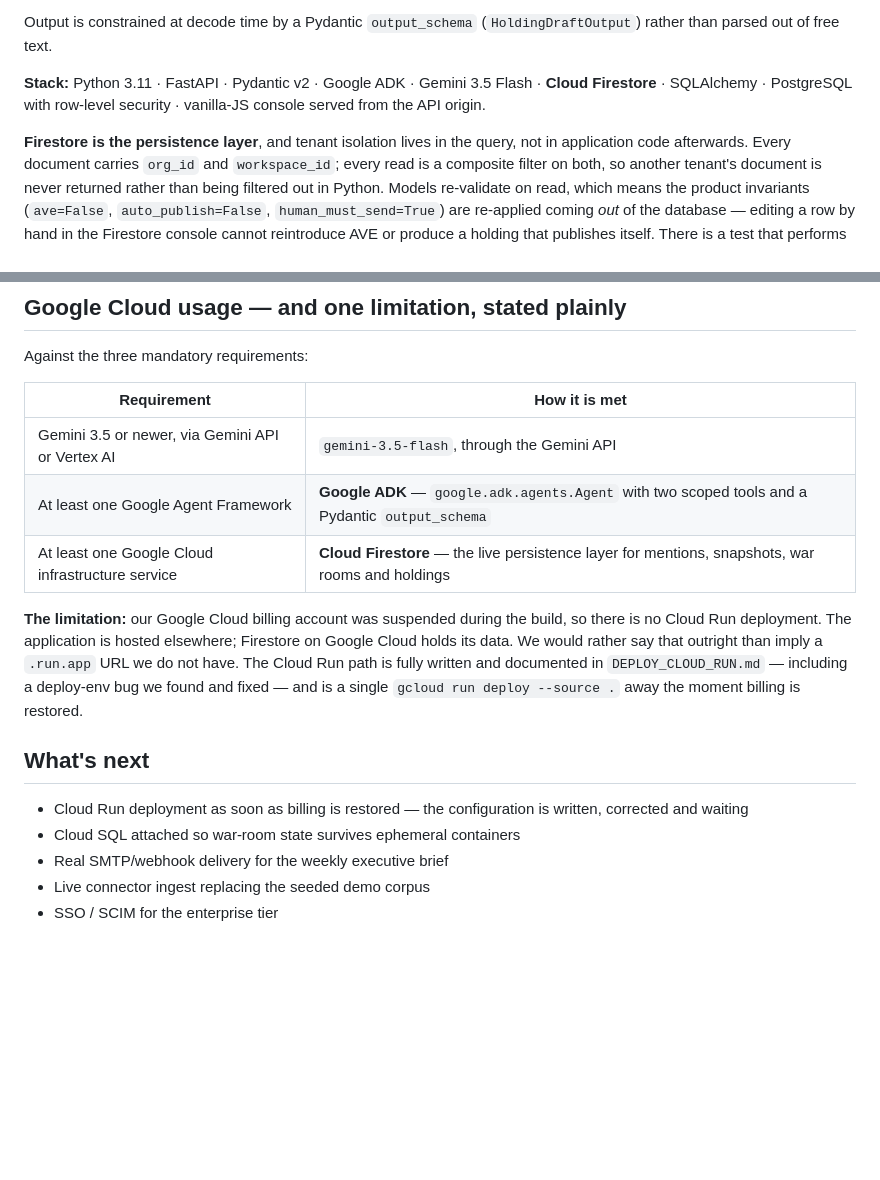
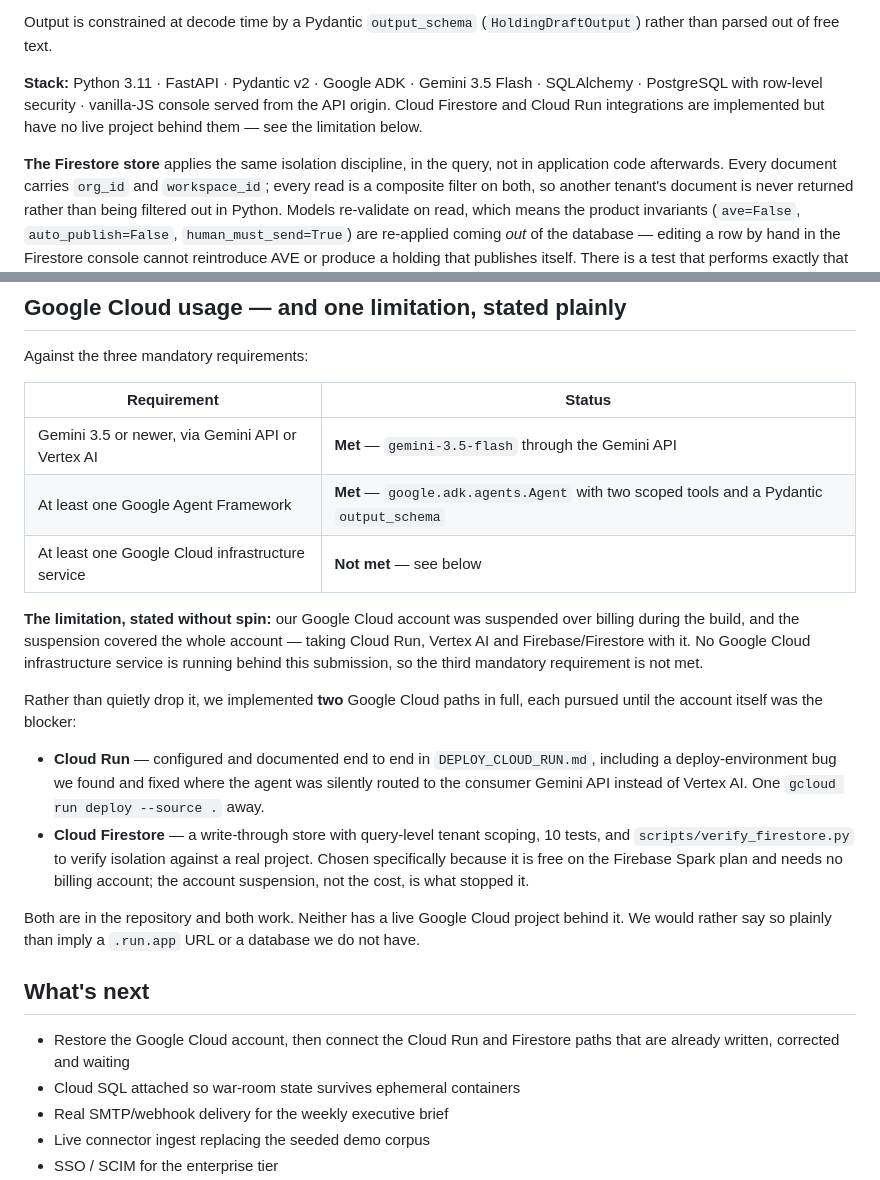
Before and after one commit to khaliffhaned-dot/the-escalate, a Markdown page: docs/SUBMISSION.md, 2 parts joined by grey strips. Drawn GitHub-style; blank space fills up the shorter version.

```diff
--- a/docs/SUBMISSION.md
+++ b/docs/SUBMISSION.md
@@ -80,10 +80,11 @@ Output is constrained at decode time by a Pydantic `output_schema`
 (`HoldingDraftOutput`) rather than parsed out of free text.
 
 **Stack:** Python 3.11 · FastAPI · Pydantic v2 · Google ADK · Gemini 3.5 Flash ·
-**Cloud Firestore** · SQLAlchemy · PostgreSQL with row-level security ·
-vanilla-JS console served from the API origin.
+SQLAlchemy · PostgreSQL with row-level security · vanilla-JS console served
+from the API origin. Cloud Firestore and Cloud Run integrations are
+implemented but have no live project behind them — see the limitation below.
 
-**Firestore is the persistence layer**, and tenant isolation lives in the
+**The Firestore store** applies the same isolation discipline, in the
 query, not in application code afterwards. Every document carries `org_id` and
 `workspace_id`; every read is a composite filter on both, so another tenant's
 document is never returned rather than being filtered out in Python. Models
@@ -181,24 +182,39 @@ which turned out to be more useful than claiming both.
 
 Against the three mandatory requirements:
 
-| Requirement | How it is met |
+| Requirement | Status |
 |---|---|
-| Gemini 3.5 or newer, via Gemini API or Vertex AI | `gemini-3.5-flash`, through the Gemini API |
-| At least one Google Agent Framework | **Google ADK** — `google.adk.agents.Agent` with two scoped tools and a Pydantic `output_schema` |
-| At least one Google Cloud infrastructure service | **Cloud Firestore** — the live persistence layer for mentions, snapshots, war rooms and holdings |
+| Gemini 3.5 or newer, via Gemini API or Vertex AI | **Met** — `gemini-3.5-flash` through the Gemini API |
+| At least one Google Agent Framework | **Met** — `google.adk.agents.Agent` with two scoped tools and a Pydantic `output_schema` |
+| At least one Google Cloud infrastructure service | **Not met** — see below |
 
-**The limitation:** our Google Cloud billing account was suspended during the
-build, so there is no Cloud Run deployment. The application is hosted
-elsewhere; Firestore on Google Cloud holds its data. We would rather say that
-outright than imply a `.run.app` URL we do not have. The Cloud Run path is
-fully written and documented in `DEPLOY_CLOUD_RUN.md` — including a deploy-env
-bug we found and fixed — and is a single `gcloud run deploy --source .` away
-the moment billing is restored.
+**The limitation, stated without spin:** our Google Cloud account was suspended
+over billing during the build, and the suspension covered the whole account —
+taking Cloud Run, Vertex AI and Firebase/Firestore with it. No Google Cloud
+infrastructure service is running behind this submission, so the third
+mandatory requirement is not met.
+
+Rather than quietly drop it, we implemented **two** Google Cloud paths in full,
+each pursued until the account itself was the blocker:
+
+- **Cloud Run** — configured and documented end to end in
+  `DEPLOY_CLOUD_RUN.md`, including a deploy-environment bug we found and fixed
+  where the agent was silently routed to the consumer Gemini API instead of
+  Vertex AI. One `gcloud run deploy --source .` away.
+- **Cloud Firestore** — a write-through store with query-level tenant scoping,
+  10 tests, and `scripts/verify_firestore.py` to verify isolation against a
+  real project. Chosen specifically because it is free on the Firebase Spark
+  plan and needs no billing account; the account suspension, not the cost, is
+  what stopped it.
+
+Both are in the repository and both work. Neither has a live Google Cloud
+project behind it. We would rather say so plainly than imply a `.run.app` URL
+or a database we do not have.
 
 ## What's next
 
-- Cloud Run deployment as soon as billing is restored — the configuration is
-  written, corrected and waiting
+- Restore the Google Cloud account, then connect the Cloud Run and Firestore
+  paths that are already written, corrected and waiting
 - Cloud SQL attached so war-room state survives ephemeral containers
 - Real SMTP/webhook delivery for the weekly executive brief
 - Live connector ingest replacing the seeded demo corpus
```
Also changed, not shown: docs/DEMO_SCRIPT.md (+12 -8 lines), docs/DEVPOST_STORY.md (+17 -8 lines).
